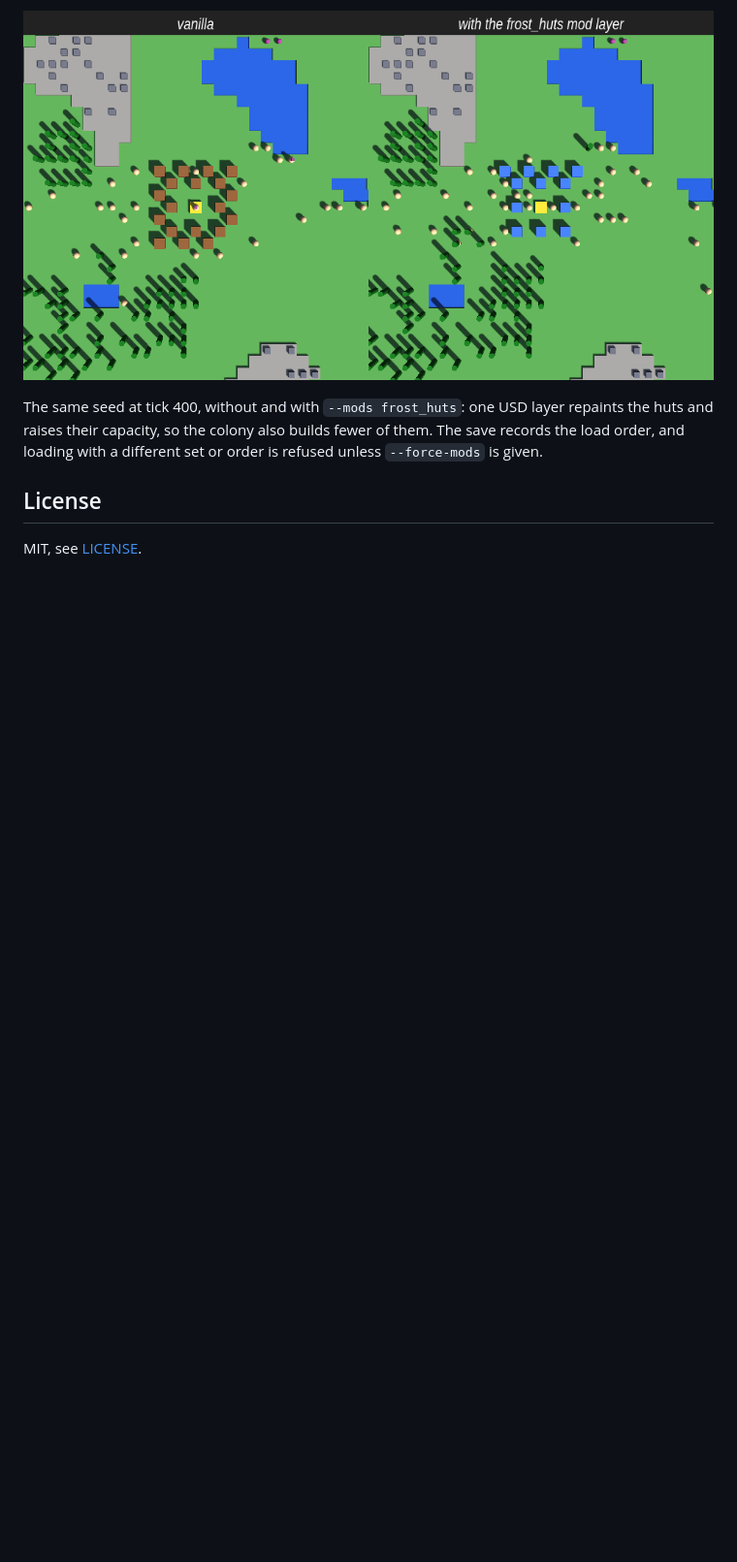
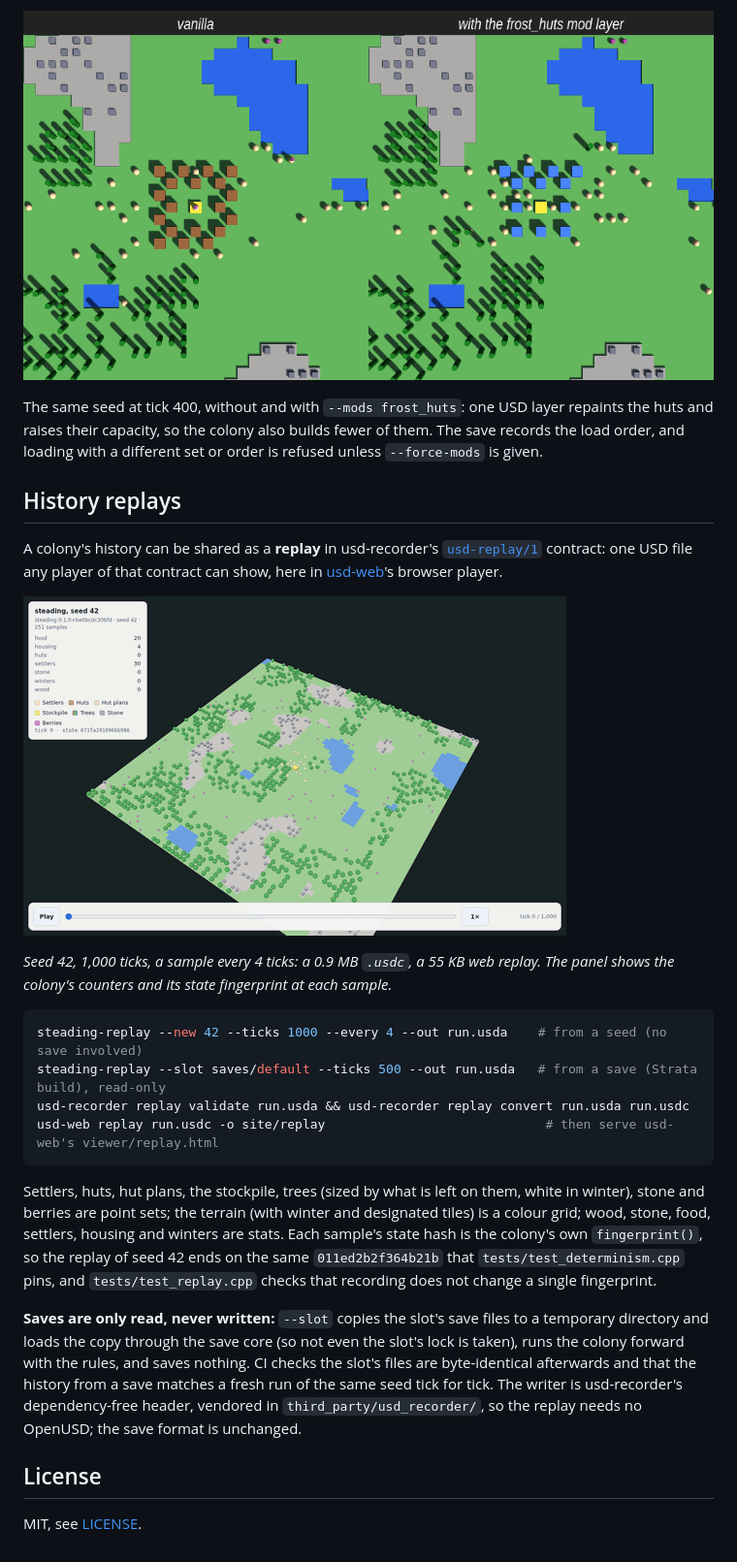
Before and after one commit to Preponderous-Software/steading, a Markdown page: README.md, the part around the change. Shown at 97% size. GitHub-like rendering; pictures changed too: docs/images/replay.gif (added); blank space fills up the shorter version.

````diff
--- a/README.md
+++ b/README.md
@@ -73,6 +73,37 @@ The same seed at tick 400, without and with `--mods frost_huts`: one USD layer r
 capacity, so the colony also builds fewer of them. The save records the load order, and loading
 with a different set or order is refused unless `--force-mods` is given.
 
+## History replays
+
+A colony's history can be shared as a **replay** in usd-recorder's
+[`usd-replay/1`](https://github.com/Preponderous-Software/usd-recorder/blob/v0.2.0/docs/REPLAY.md) contract: one USD
+file any player of that contract can show, here in [usd-web](https://github.com/Preponderous-Software/usd-web)'s
+browser player.
+
+![Seed 42's first 1,000 ticks as a replay in usd-web's browser player: huts go up around the stockpile, winters whiten the map, trees are cut and regrow](docs/images/replay.gif)
+
+*Seed 42, 1,000 ticks, a sample every 4 ticks: a 0.9 MB `.usdc`, a 55 KB web replay. The panel shows the colony's
+counters and its state fingerprint at each sample.*
+
+```sh
+steading-replay --new 42 --ticks 1000 --every 4 --out run.usda    # from a seed (no save involved)
+steading-replay --slot saves/default --ticks 500 --out run.usda   # from a save (Strata build), read-only
+usd-recorder replay validate run.usda && usd-recorder replay convert run.usda run.usdc
+usd-web replay run.usdc -o site/replay                             # then serve usd-web's viewer/replay.html
+```
+
+Settlers, huts, hut plans, the stockpile, trees (sized by what is left on them, white in winter), stone and berries
+are point sets; the terrain (with winter and designated tiles) is a colour grid; wood, stone, food, settlers,
+housing and winters are stats. Each sample's state hash is the colony's own `fingerprint()`, so the replay of seed
+42 ends on the same `011ed2b2f364b21b` that `tests/test_determinism.cpp` pins, and `tests/test_replay.cpp` checks
+that recording does not change a single fingerprint.
+
+**Saves are only read, never written:** `--slot` copies the slot's save files to a temporary directory and loads
+the copy through the save core (so not even the slot's lock is taken), runs the colony forward with the rules, and
+saves nothing. CI checks the slot's files are byte-identical afterwards and that the history from a save matches a
+fresh run of the same seed tick for tick. The writer is usd-recorder's dependency-free header, vendored in
+`third_party/usd_recorder/`, so the replay needs no OpenUSD; the save format is unchanged.
+
 ## License
 
 MIT, see [LICENSE](LICENSE).
````
Also changed, not shown: 9 other files.
